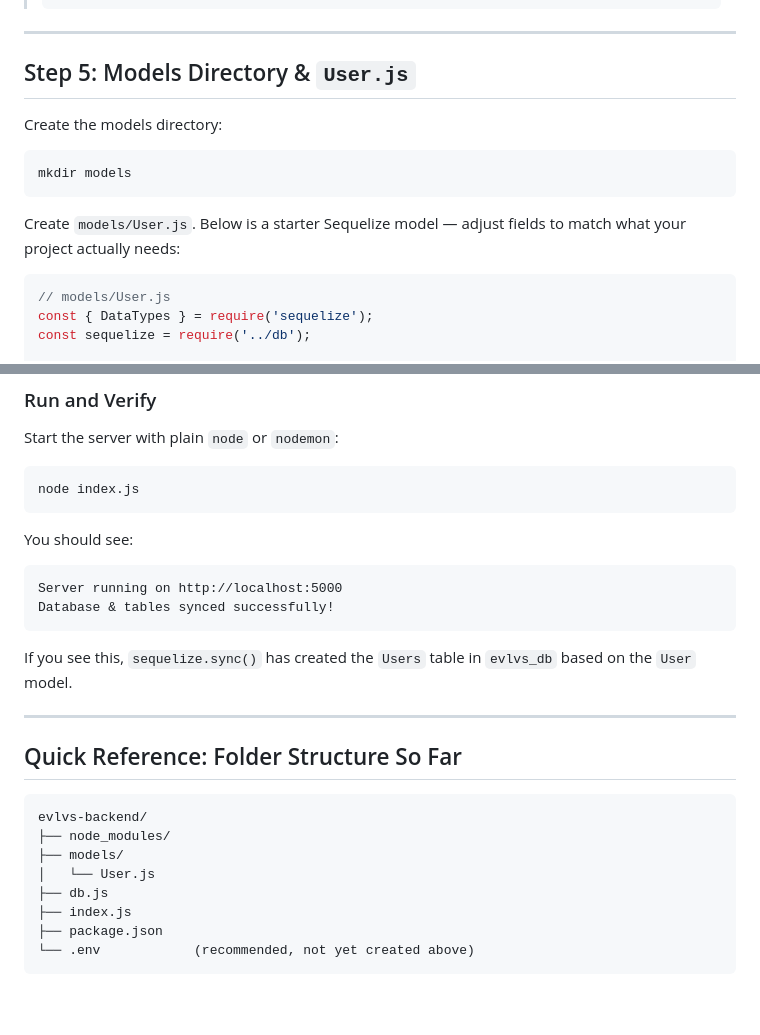
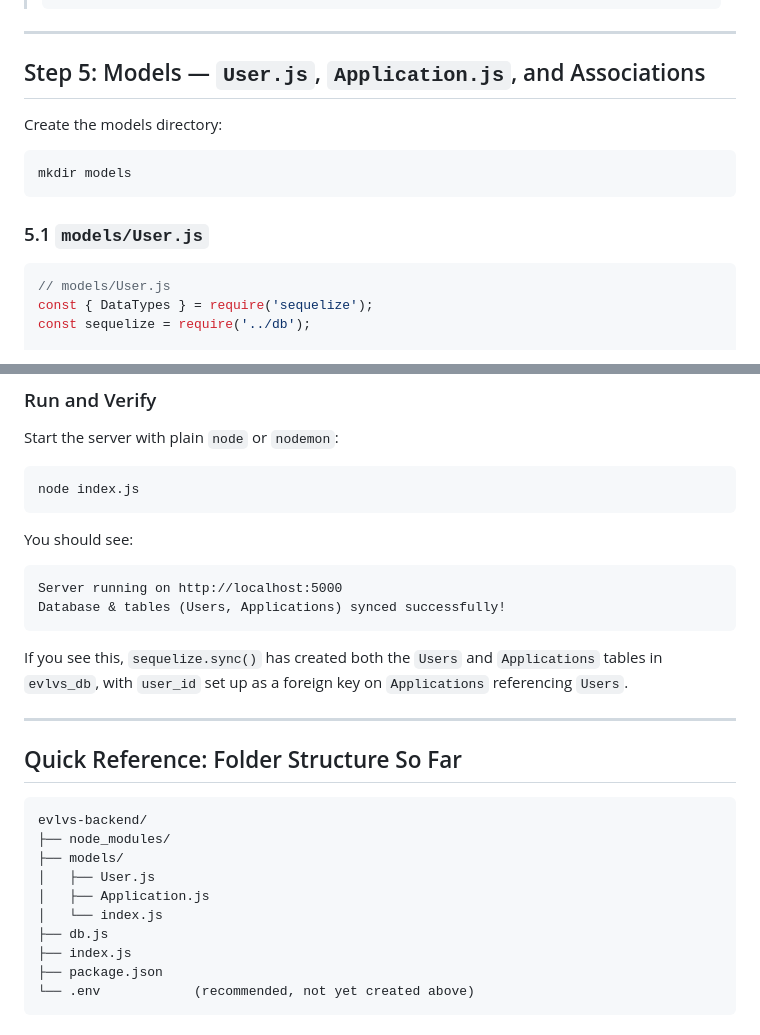
Before and after one commit to mathew-dennis/project-notes, a Markdown page: evlvs-backend-setup.md, 2 parts joined by grey strips. GitHub-like rendering; blank space fills up the shorter version.

````diff
--- a/evlvs-backend-setup.md
+++ b/evlvs-backend-setup.md
@@ -138,7 +138,7 @@ module.exports = sequelize;
 
 ---
 
-## Step 5: Models Directory & `User.js`
+## Step 5: Models — `User.js`, `Application.js`, and Associations
 
 Create the models directory:
 
@@ -146,7 +146,7 @@ Create the models directory:
 mkdir models
 ```
 
-Create `models/User.js`. Below is a starter Sequelize model — adjust fields to match what your project actually needs:
+### 5.1 `models/User.js`
 
 ```js
 // models/User.js
@@ -236,10 +302,10 @@ You should see:
 
 ```
 Server running on http://localhost:5000
-Database & tables synced successfully!
+Database & tables (Users, Applications) synced successfully!
 ```
 
-If you see this, `sequelize.sync()` has created the `Users` table in `evlvs_db` based on the `User` model.
+If you see this, `sequelize.sync()` has created both the `Users` and `Applications` tables in `evlvs_db`, with `user_id` set up as a foreign key on `Applications` referencing `Users`.
 
 ---
 
@@ -249,7 +315,9 @@ If you see this, `sequelize.sync()` has created the `Users` table in `evlvs_db`
 evlvs-backend/
 ├── node_modules/
 ├── models/
-│   └── User.js
+│   ├── User.js
+│   ├── Application.js
+│   └── index.js
 ├── db.js
 ├── index.js
 ├── package.json
````
Also changed, not shown: other parts of evlvs-backend-setup.md (+69 -3 lines).
